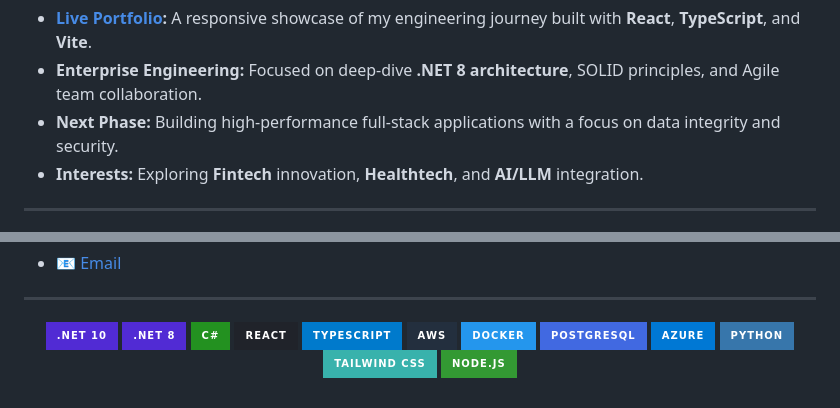
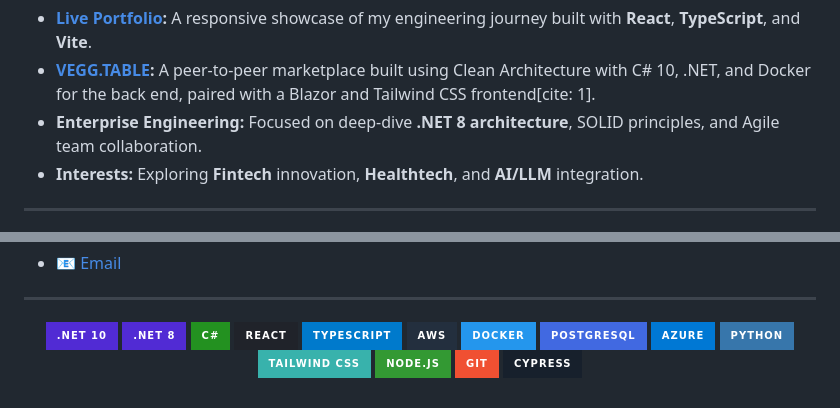
Before and after one commit to khalosmoscato/khalosmoscato, a Markdown page: README.md, 2 parts joined by grey strips. Rendered like a GitHub page; badges without logos.

```diff
--- a/README.md
+++ b/README.md
@@ -20,7 +20,7 @@ I am a precision-driven Software Engineer transitioning from a leadership career
 
 - **[Live Portfolio](https://khalos-portfolio.vercel.app/):** A responsive showcase of my engineering journey built with **React**, **TypeScript**, and **Vite**.
+- **[VEGG.TABLE](https://github.com/khalosmoscato/VEGG.TABLE):** A peer-to-peer marketplace built using Clean Architecture with C# 10, .NET, and Docker for the back end, paired with a Blazor and Tailwind CSS frontend[cite: 1].
 - **Enterprise Engineering:** Focused on deep-dive **.NET 8 architecture**, SOLID principles, and Agile team collaboration.
-- **Next Phase:** Building high-performance full-stack applications with a focus on data integrity and security.
 - **Interests:** Exploring **Fintech** innovation, **Healthtech**, and **AI/LLM** integration.
 
 ---
@@ -50,4 +50,6 @@ I believe code should be as refined as a luxury service. I advocate for **Clean
   <img src="https://img.shields.io/badge/Python-3776AB?style=for-the-badge&logo=python&logoColor=white" />
   <img src="https://img.shields.io/badge/Tailwind%20CSS-38B2AC?style=for-the-badge&logo=tailwind-css&logoColor=white" />
   <img src="https://img.shields.io/badge/Node.js-339933?style=for-the-badge&logo=node.js&logoColor=white" />
+  <img src="https://img.shields.io/badge/Git-F05032?style=for-the-badge&logo=git&logoColor=white" />
+  <img src="https://img.shields.io/badge/Cypress-17202C?style=for-the-badge&logo=cypress&logoColor=white" />
 </p>
```
Also changed, not shown: other parts of README.md (+6 -6 lines).
